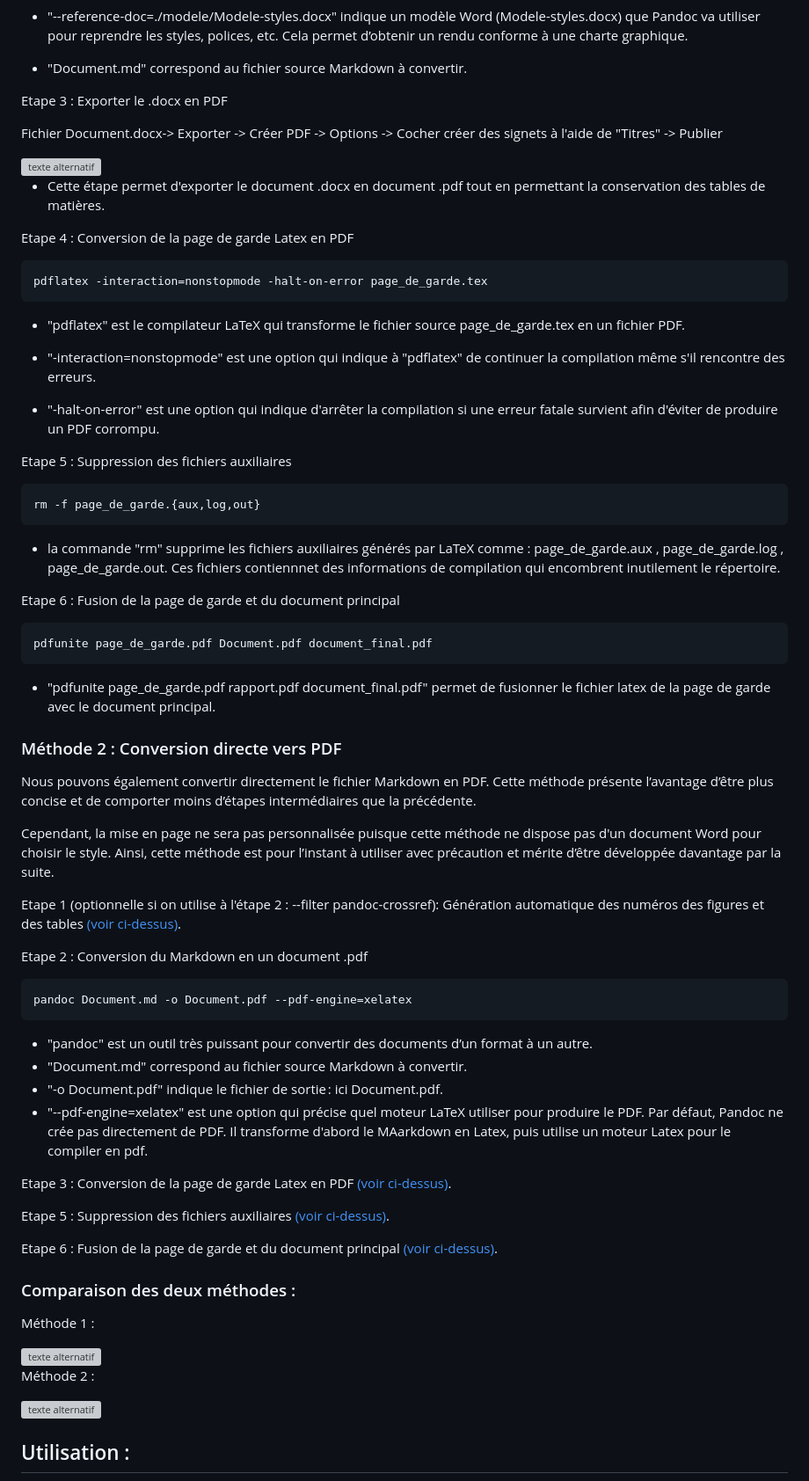
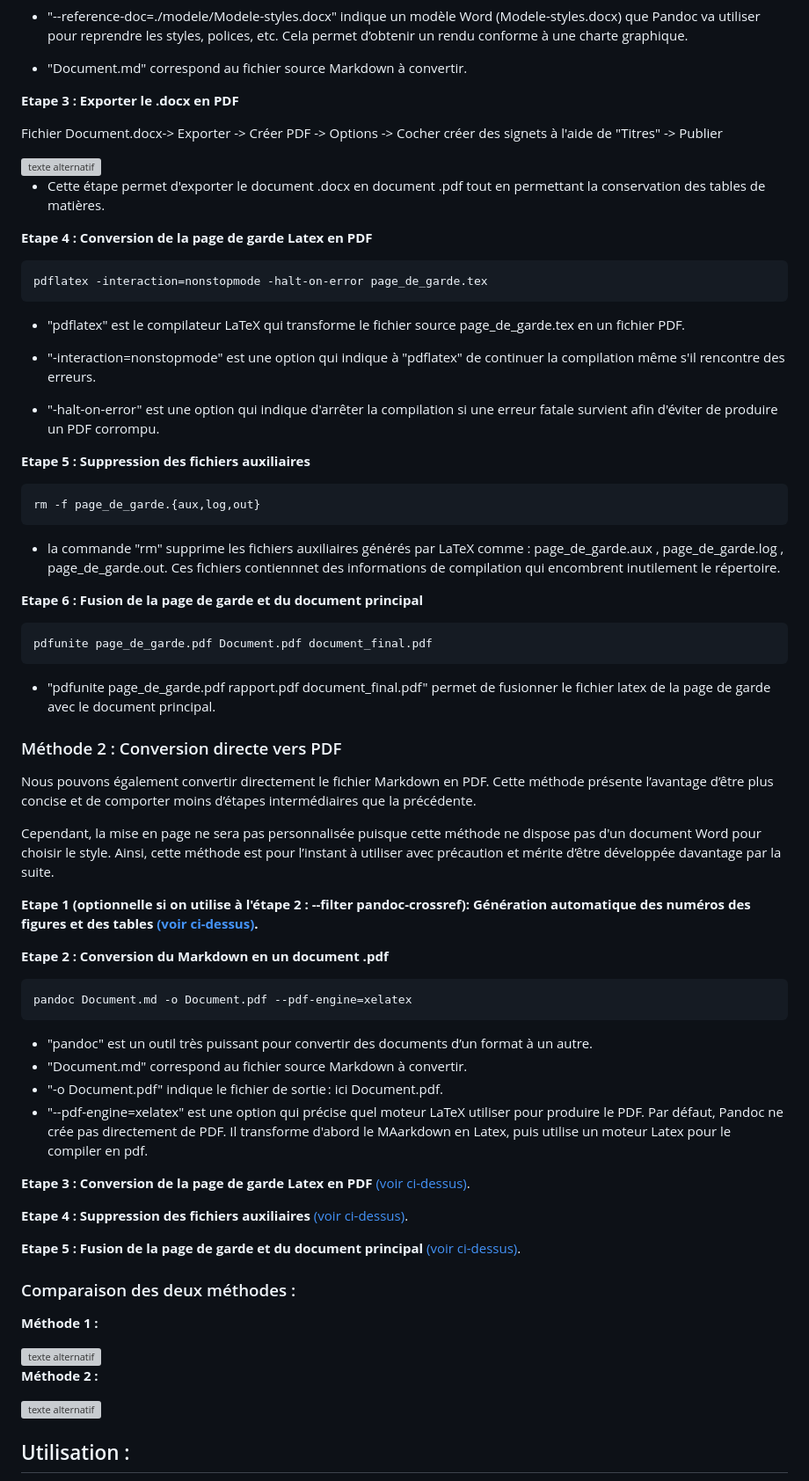
Before and after one commit to cnigfr/Geostandards-risques-carto-di, a Markdown page: standard/documentation/Documentation.md, the part around one of its changes. Shown at 88% size. GitHub-like rendering; grey boxes are pictures that could not be loaded.

`````diff
--- a/standard/documentation/Documentation.md
+++ b/standard/documentation/Documentation.md
@@ -166,7 +166,7 @@ pandoc -s -f gfm -t docx --toc --toc-depth=3 --filter pandoc-crossref -o Documen
 - "Document.md" correspond au fichier source Markdown à convertir.
 
 
-Etape 3 : Exporter le .docx en PDF
+**Etape 3 : Exporter le .docx en PDF**
 
 Fichier Document.docx-> Exporter -> Créer PDF -> Options -> Cocher créer des signets à l'aide de "Titres" -> Publier
 
@@ -177,7 +177,7 @@ Fichier Document.docx-> Exporter -> Créer PDF -> Options -> Cocher créer des s
 - Cette étape permet d'exporter le document .docx en document .pdf tout en permettant la conservation des tables de matières.
 
 
-Etape 4 : Conversion de la page de garde Latex en PDF
+**Etape 4 : Conversion de la page de garde Latex en PDF**
 <span id="etape4"></span>
 ````
 pdflatex -interaction=nonstopmode -halt-on-error page_de_garde.tex
@@ -189,7 +189,7 @@ pdflatex -interaction=nonstopmode -halt-on-error page_de_garde.tex
 - "-halt-on-error" est une option qui indique d'arrêter la compilation si une erreur fatale survient afin d'éviter de produire un PDF corrompu.
 
 
-Etape 5 : Suppression des fichiers auxiliaires
+**Etape 5 : Suppression des fichiers auxiliaires**
 <span id="etape5"></span>
 ````
 rm -f page_de_garde.{aux,log,out}
@@ -197,7 +197,7 @@ rm -f page_de_garde.{aux,log,out}
 - la commande "rm" supprime les fichiers auxiliaires générés par LaTeX comme : page_de_garde.aux , page_de_garde.log , page_de_garde.out. Ces fichiers contiennnet des informations de compilation qui encombrent inutilement le répertoire.
 
 
-Etape 6 : Fusion de la page de garde et du document principal
+**Etape 6 : Fusion de la page de garde et du document principal**
 <span id="etape6"></span>
 ````
 pdfunite page_de_garde.pdf Document.pdf document_final.pdf
@@ -211,9 +211,9 @@ Nous pouvons également convertir directement le fichier Markdown en PDF. Cette
 
 Cependant, la mise en page ne sera pas personnalisée puisque cette méthode ne dispose pas d'un document Word pour choisir le style. Ainsi, cette méthode est pour l’instant à utiliser avec précaution et mérite d’être développée davantage par la suite.
 
-Etape 1 (optionnelle si on utilise à l'étape 2 : --filter pandoc-crossref): Génération automatique des numéros des figures et des tables [(voir ci-dessus)](#etape1).
+**Etape 1 (optionnelle si on utilise à l'étape 2 : --filter pandoc-crossref): Génération automatique des numéros des figures et des tables [(voir ci-dessus)](#etape1).**
 
-Etape 2 : Conversion du Markdown en un document .pdf
+**Etape 2 : Conversion du Markdown en un document .pdf**
 
 ````
 pandoc Document.md -o Document.pdf --pdf-engine=xelatex
@@ -224,23 +224,23 @@ pandoc Document.md -o Document.pdf --pdf-engine=xelatex
 - "--pdf-engine=xelatex" est une option qui précise quel moteur LaTeX utiliser pour produire le PDF. Par défaut, Pandoc ne crée pas directement de PDF. Il transforme d'abord le MAarkdown en Latex, puis utilise un moteur Latex pour le compiler en pdf.
 
 
-Etape 3 : Conversion de la page de garde Latex en PDF
+**Etape 3 : Conversion de la page de garde Latex en PDF**
 [(voir ci-dessus)](#etape4).
 
-Etape 5 : Suppression des fichiers auxiliaires
+**Etape 4 : Suppression des fichiers auxiliaires**
 [(voir ci-dessus)](#etape5).
 
-Etape 6 : Fusion de la page de garde et du document principal
+**Etape 5 : Fusion de la page de garde et du document principal**
 [(voir ci-dessus)](#etape6).
 
 
 ### Comparaison des deux méthodes :
 
-Méthode 1 :
+**Méthode 1 :**
 
 <img src=".\ressources_documentation\methode1.PNG" alt="texte alternatif" width="400" />
 
-Méthode 2 :
+**Méthode 2 :**
 
 <img src=".\ressources_documentation\methode2.PNG" alt="texte alternatif" width="400" />
 
`````
Also changed, not shown: other parts of standard/documentation/Documentation.md (+2 -2 lines).
